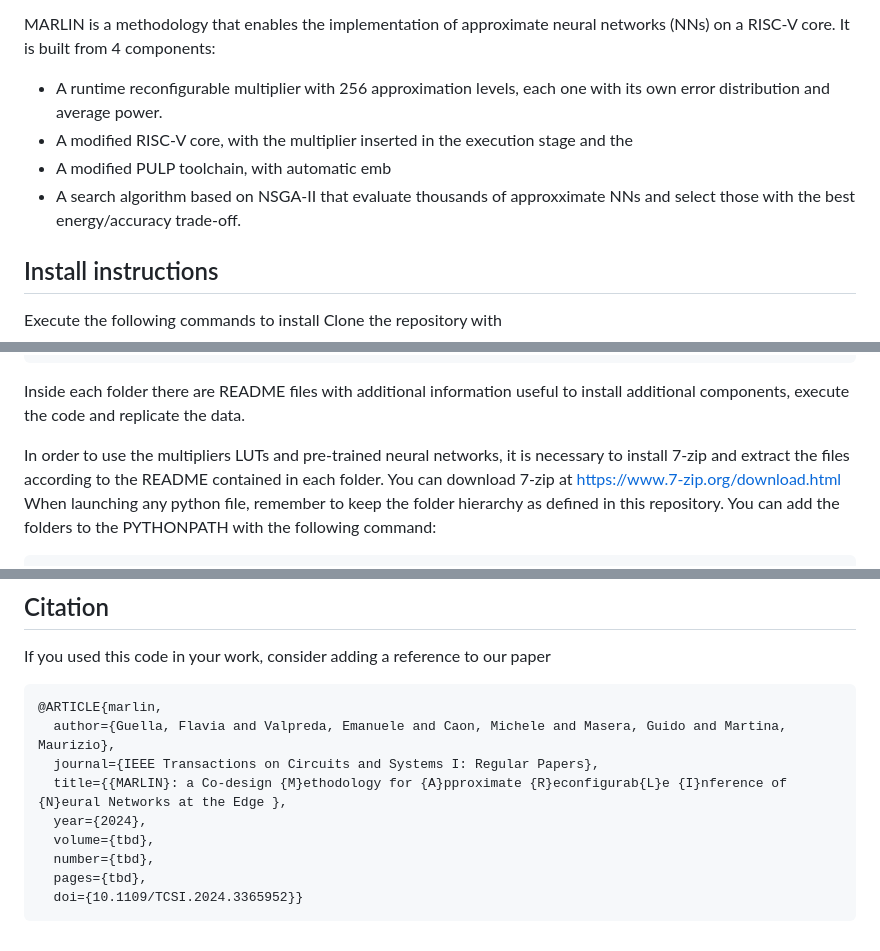
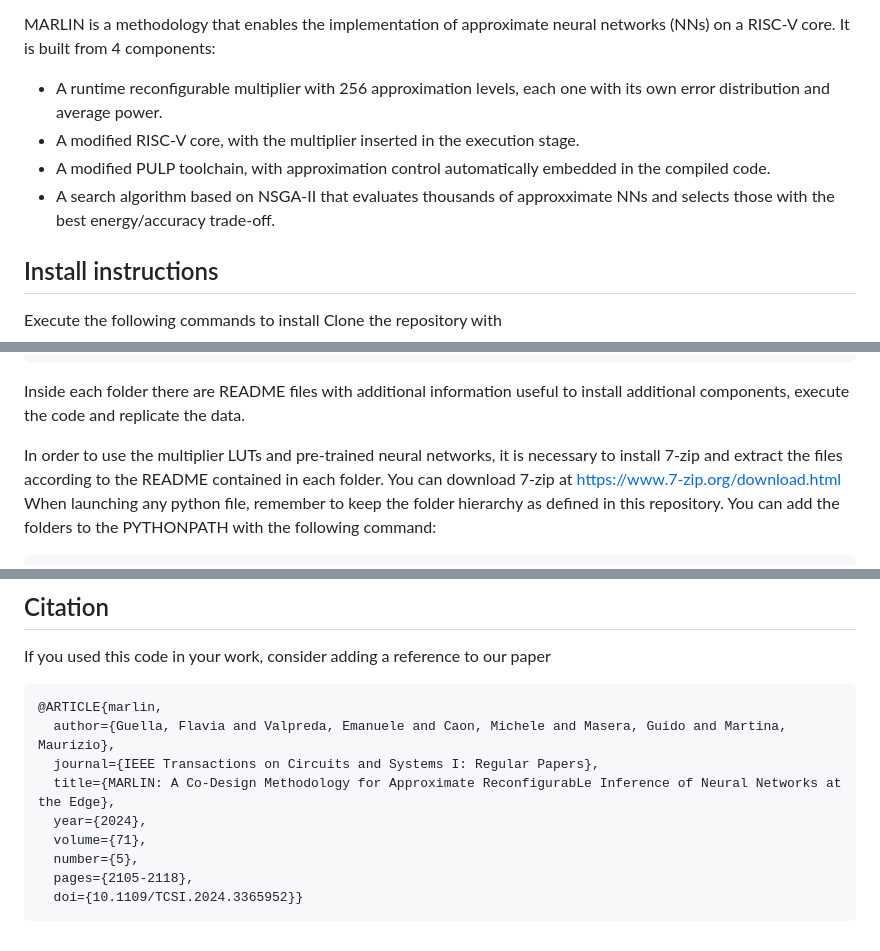
Before and after one commit to vlsi-lab/MARLIN, a Markdown page: README.md, 3 parts joined by grey strips. Rendered like a GitHub page.

````diff
--- a/README.md
+++ b/README.md
@@ -6,9 +6,9 @@ The code can be used as it is to reproduce the results presented in the paper.
 MARLIN is a methodology that enables the implementation of approximate neural networks (NNs) on a RISC-V core.
 It is built from 4 components:
 - A runtime reconfigurable multiplier with 256 approximation levels, each one with its own error distribution and average power.
-- A modified RISC-V core, with the multiplier inserted in the execution stage and the
-- A modified PULP toolchain, with automatic emb
-- A search algorithm based on NSGA-II that evaluate thousands of approxximate NNs and select those with the best energy/accuracy trade-off.
+- A modified RISC-V core, with the multiplier inserted in the execution stage.
+- A modified PULP toolchain, with approximation control automatically embedded in the compiled code.
+- A search algorithm based on NSGA-II that evaluates thousands of approxximate NNs and selects those with the best energy/accuracy trade-off.
 
 ## Install instructions
 Execute the following commands to install
@@ -33,7 +33,7 @@ conda env create -f marlin.yml
 ```
 Inside each folder there are README files with additional information useful to install additional components, execute the code and replicate the data.
 
-In order to use the multipliers LUTs and pre-trained neural networks, it is necessary to install 7-zip and extract the files according to the README contained in each folder. You can download 7-zip at https://www.7-zip.org/download.html
+In order to use the multiplier LUTs and pre-trained neural networks, it is necessary to install 7-zip and extract the files according to the README contained in each folder. You can download 7-zip at https://www.7-zip.org/download.html
 When launching any python file, remember to keep the folder hierarchy as defined in this repository.
 You can add the folders to the PYTHONPATH with the following command:
 ```bash
@@ -53,10 +53,10 @@ If you used this code in your work, consider adding a reference to our paper
 @ARTICLE{marlin,
   author={Guella, Flavia and Valpreda, Emanuele and Caon, Michele and Masera, Guido and Martina, Maurizio},
   journal={IEEE Transactions on Circuits and Systems I: Regular Papers},
-  title={{MARLIN}: a Co-design {M}ethodology for {A}pproximate {R}econfigurab{L}e {I}nference of {N}eural Networks at the Edge },
+  title={MARLIN: A Co-Design Methodology for Approximate ReconfigurabLe Inference of Neural Networks at the Edge},
   year={2024},
-  volume={tbd},
-  number={tbd},
-  pages={tbd},
+  volume={71},
+  number={5},
+  pages={2105-2118},
   doi={10.1109/TCSI.2024.3365952}}
 ```
````
